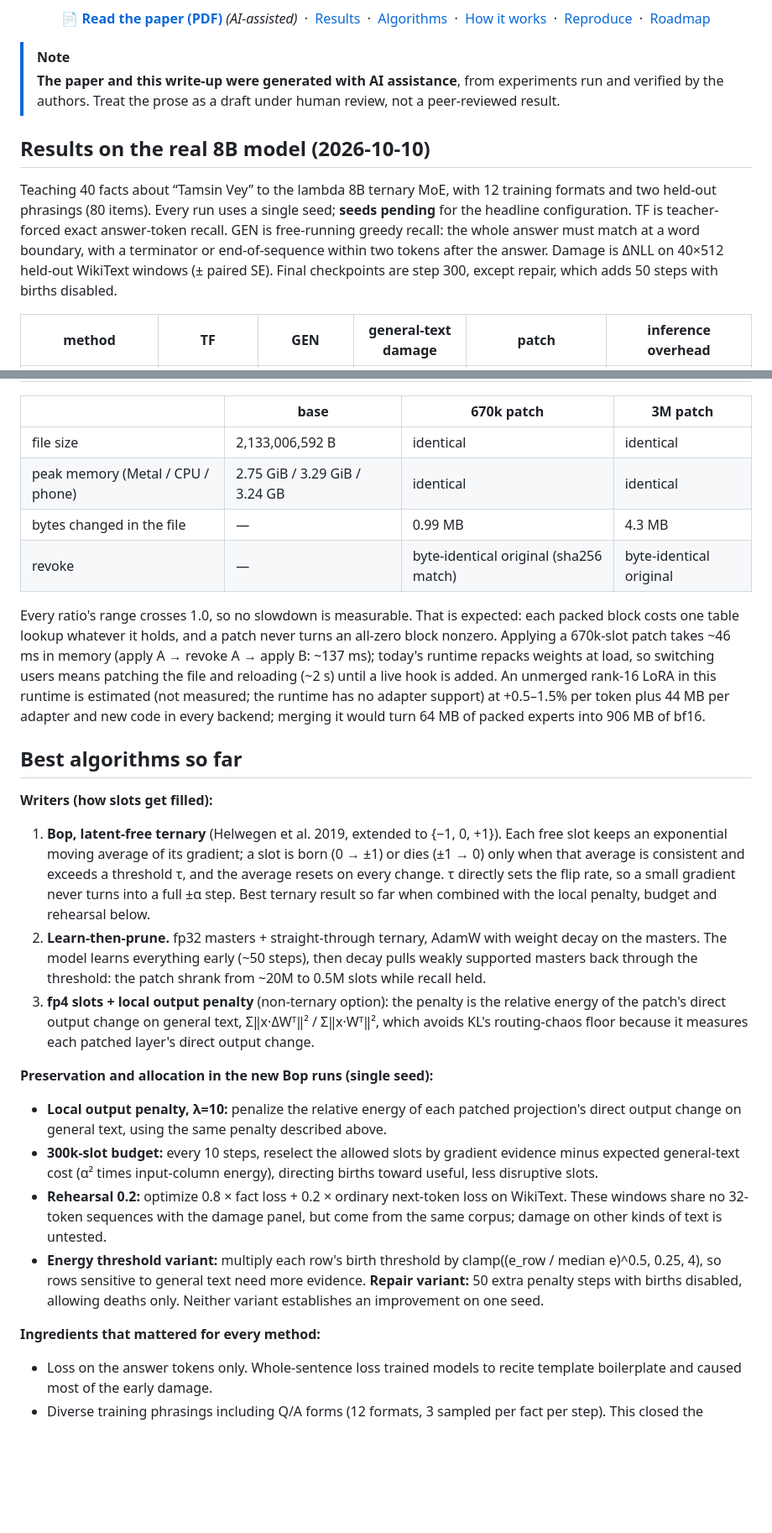
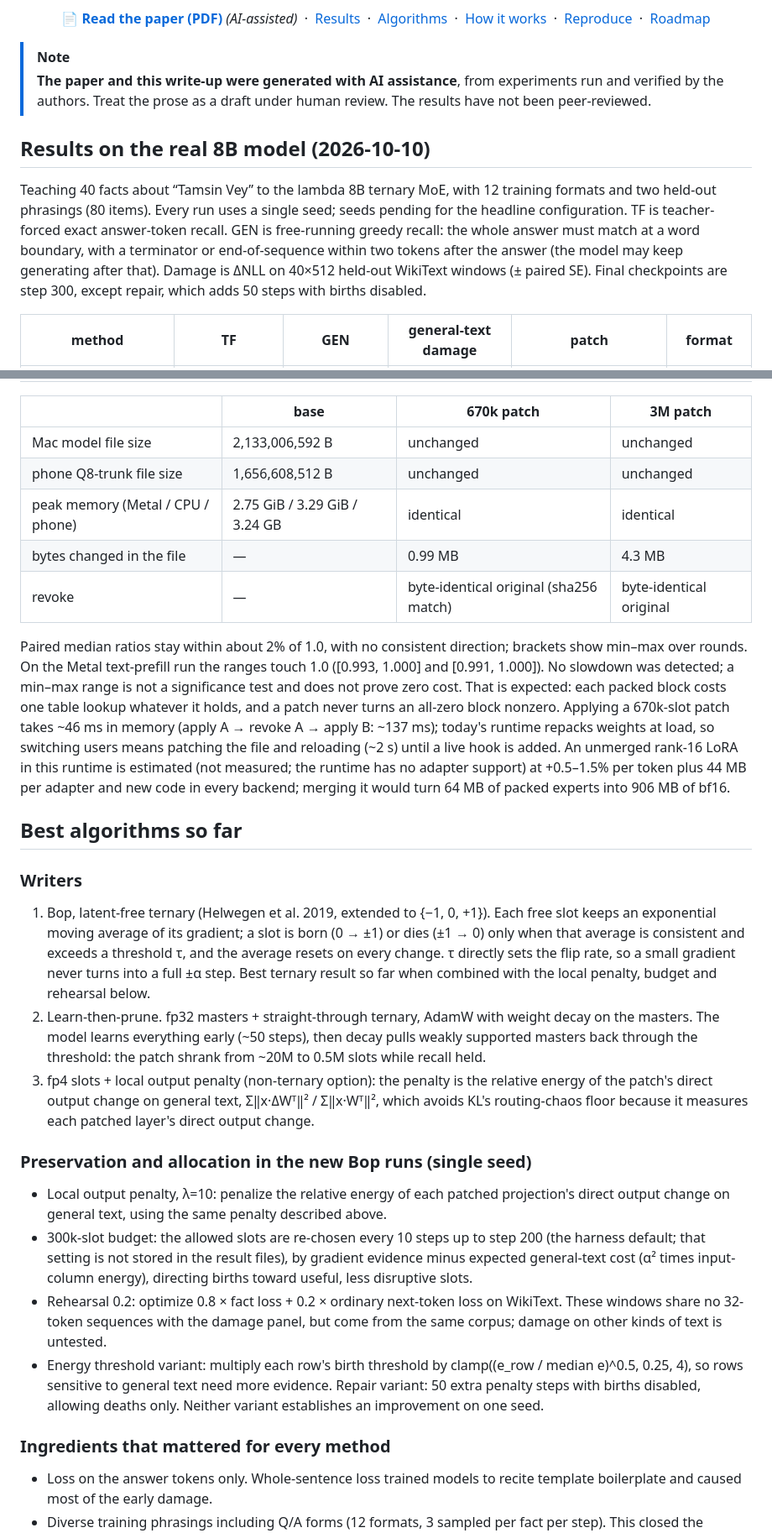
Before and after one commit to chutesai/epigenesis, a Markdown page: README.md, 2 parts joined by grey strips. Shown at 84% size. GitHub-like rendering; blank space fills up the shorter version.

```diff
--- a/README.md
+++ b/README.md
@@ -18,16 +18,16 @@
 </p>
 
 > [!NOTE]
-> **The paper and this write-up were generated with AI assistance**, from experiments run and verified by the authors. Treat the prose as a draft under human review, not a peer-reviewed result.
+> **The paper and this write-up were generated with AI assistance**, from experiments run and verified by the authors. Treat the prose as a draft under human review. The results have not been peer-reviewed.
 
 ## Results on the real 8B model (2026-10-10)
 
 Teaching 40 facts about “Tamsin Vey” to the lambda 8B ternary MoE, with 12 training formats and two
-held-out phrasings (80 items). Every run uses a single seed; **seeds pending** for the headline configuration.
+held-out phrasings (80 items). Every run uses a single seed; seeds pending for the headline configuration.
 TF is teacher-forced exact answer-token recall. GEN is free-running greedy recall: the whole answer must
-match at a word boundary, with a terminator or end-of-sequence within two tokens after the answer.
+match at a word boundary, with a terminator or end-of-sequence within two tokens after the answer (the model may keep generating after that).
 Damage is ΔNLL on 40×512 held-out WikiText windows (± paired SE). Final checkpoints are step 300,
 except repair, which adds 50 steps with births disabled.
 
-| method | TF | GEN | general-text damage | patch | inference overhead |
+| method | TF | GEN | general-text damage | patch | format |
 |---|---|---|---|---|---|
@@ -88,12 +94,15 @@ patched columns are patched ÷ base measured in the same round (median [min, max
 
 | | base | 670k patch | 3M patch |
 |---|---|---|---|
-| file size | 2,133,006,592 B | identical | identical |
+| Mac model file size | 2,133,006,592 B | unchanged | unchanged |
+| phone Q8-trunk file size | 1,656,608,512 B | unchanged | unchanged |
 | peak memory (Metal / CPU / phone) | 2.75 GiB / 3.29 GiB / 3.24 GB | identical | identical |
 | bytes changed in the file | — | 0.99 MB | 4.3 MB |
 | revoke | — | byte-identical original (sha256 match) | byte-identical original |
 
-Every ratio's range crosses 1.0, so no slowdown is measurable. That is expected: each packed block costs one table
+Paired median ratios stay within about 2% of 1.0, with no consistent direction; brackets show min–max
+over rounds. On the Metal text-prefill run the ranges touch 1.0 ([0.993, 1.000] and [0.991, 1.000]).
+No slowdown was detected; a min–max range is not a significance test and does not prove zero cost. That is expected: each packed block costs one table
 lookup whatever it holds, and a patch never turns an all-zero block nonzero. Applying a 670k-slot patch takes ~46 ms in
 memory (apply A → revoke A → apply B: ~137 ms); today's runtime repacks weights at load, so switching users means
 patching the file and reloading (~2 s) until a live hook is added. An unmerged rank-16 LoRA in this runtime is
@@ -102,29 +111,33 @@ code in every backend; merging it would turn 64 MB of packed experts into 906 MB
 
 ## Best algorithms so far
 
-**Writers (how slots get filled):**
-1. **Bop, latent-free ternary** (Helwegen et al. 2019, extended to {−1, 0, +1}). Each free slot keeps an exponential
+### Writers
+
+1. Bop, latent-free ternary (Helwegen et al. 2019, extended to {−1, 0, +1}). Each free slot keeps an exponential
    moving average of its gradient; a slot is born (0 → ±1) or dies (±1 → 0) only when that average is consistent and
    exceeds a threshold τ, and the average resets on every change. τ directly sets the flip rate, so a small gradient
    never turns into a full ±α step. Best ternary result so far when combined with the local penalty, budget and rehearsal below.
-2. **Learn-then-prune.** fp32 masters + straight-through ternary, AdamW with weight decay on the masters. The model
+2. Learn-then-prune. fp32 masters + straight-through ternary, AdamW with weight decay on the masters. The model
    learns everything early (~50 steps), then decay pulls weakly supported masters back through the threshold: the
    patch shrank from ~20M to 0.5M slots while recall held.
-3. **fp4 slots + local output penalty** (non-ternary option): the penalty is the relative energy of the patch's direct
+3. fp4 slots + local output penalty (non-ternary option): the penalty is the relative energy of the patch's direct
    output change on general text, Σ‖x·ΔWᵀ‖² / Σ‖x·Wᵀ‖², which avoids KL's routing-chaos floor because it measures each patched layer's direct output change.
 
-**Preservation and allocation in the new Bop runs (single seed):**
-- **Local output penalty, λ=10:** penalize the relative energy of each patched projection's direct output change
+### Preservation and allocation in the new Bop runs (single seed)
+
+- Local output penalty, λ=10: penalize the relative energy of each patched projection's direct output change
   on general text, using the same penalty described above.
-- **300k-slot budget:** every 10 steps, reselect the allowed slots by gradient evidence minus expected
+- 300k-slot budget: the allowed slots are re-chosen every 10 steps up to step 200
+  (the harness default; that setting is not stored in the result files), by gradient evidence minus expected
   general-text cost (α² times input-column energy), directing births toward useful, less disruptive slots.
-- **Rehearsal 0.2:** optimize 0.8 × fact loss + 0.2 × ordinary next-token loss on WikiText. These windows share
+- Rehearsal 0.2: optimize 0.8 × fact loss + 0.2 × ordinary next-token loss on WikiText. These windows share
   no 32-token sequences with the damage panel, but come from the same corpus; damage on other kinds of text is untested.
-- **Energy threshold variant:** multiply each row's birth threshold by clamp((e_row / median e)^0.5, 0.25, 4),
-  so rows sensitive to general text need more evidence. **Repair variant:** 50 extra penalty steps with births
+- Energy threshold variant: multiply each row's birth threshold by clamp((e_row / median e)^0.5, 0.25, 4),
+  so rows sensitive to general text need more evidence. Repair variant: 50 extra penalty steps with births
   disabled, allowing deaths only. Neither variant establishes an improvement on one seed.
 
-**Ingredients that mattered for every method:**
+### Ingredients that mattered for every method
+
 - Loss on the answer tokens only. Whole-sentence loss trained models to recite template boilerplate and caused most of
   the early damage.
 - Diverse training phrasings including Q/A forms (12 formats, 3 sampled per fact per step). This closed the
```
Also changed, not shown: other parts of README.md (+49 -42 lines), experiments/end_to_end/E2E_FINDINGS.md (+2 -1 lines), experiments/serving/README.md (+1 -2 lines), figures/fig_e2e_storage.png, 7 other files.
